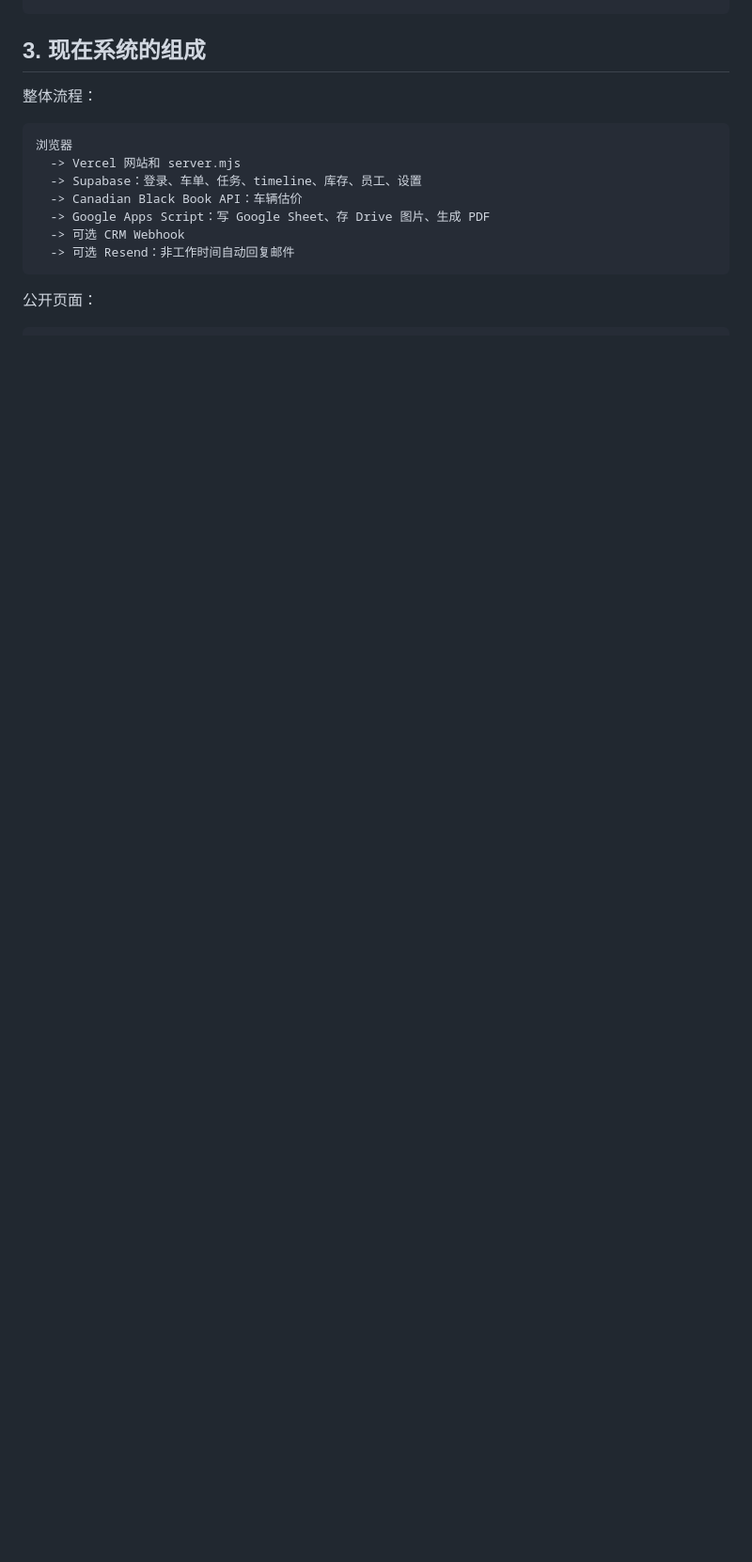
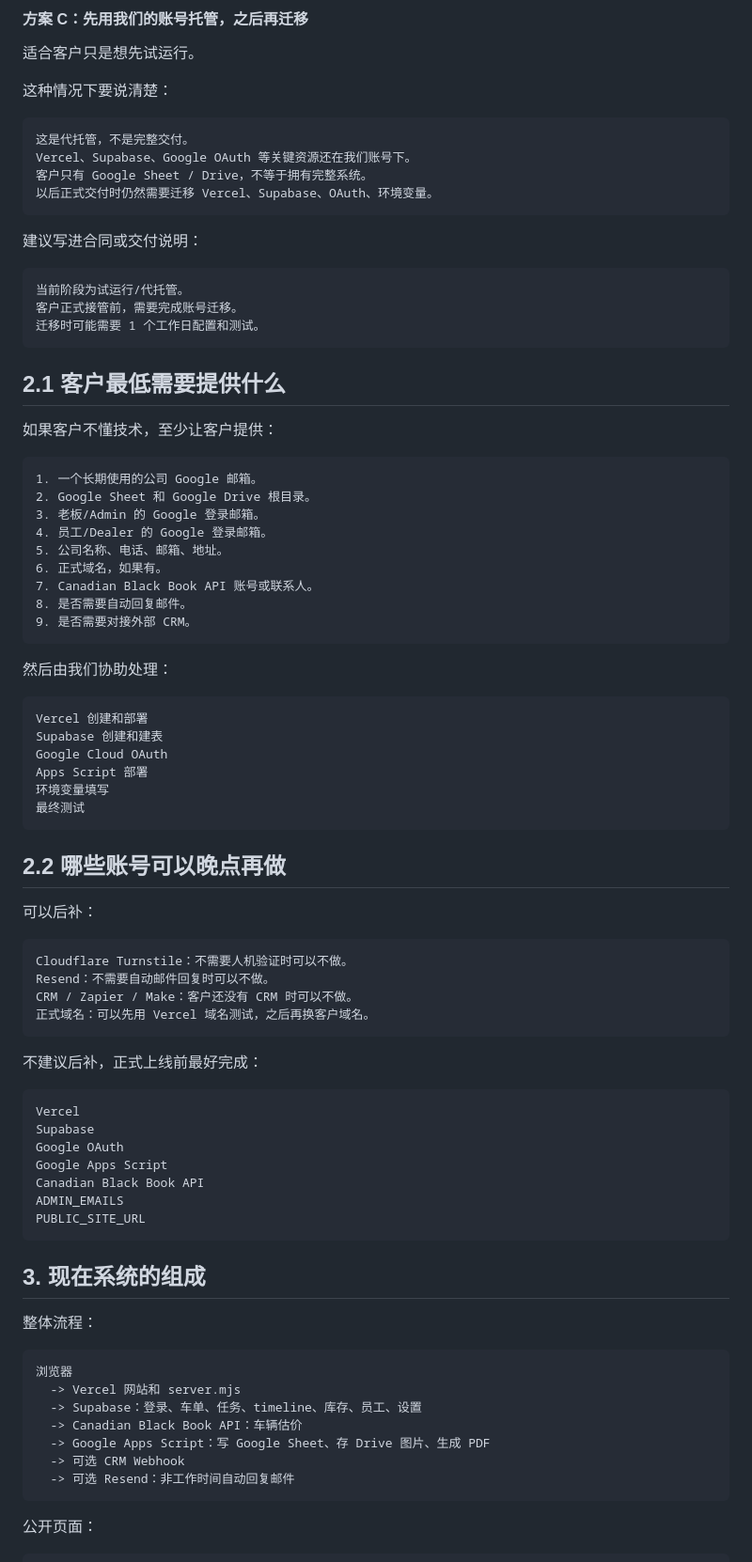
Before and after one commit to GaryHui/Alex_Canadian_black_book, a Markdown page: CLIENT_HANDOFF_CN.md, the part around one of its changes. Shown at 94% size. Rendered like a GitHub page; blank space fills up the shorter version.

Commit message:
Clarify client account ownership options

````diff
--- a/CLIENT_HANDOFF_CN.md
+++ b/CLIENT_HANDOFF_CN.md
@@ -62,3 +150,72 @@ CRM / Zapier / Make 账号，可选，用于对接外部 CRM
+#### 方案 C：先用我们的账号托管，之后再迁移
+
+适合客户只是想先试运行。
+
+这种情况下要说清楚：
+
+```text
+这是代托管，不是完整交付。
+Vercel、Supabase、Google OAuth 等关键资源还在我们账号下。
+客户只有 Google Sheet / Drive，不等于拥有完整系统。
+以后正式交付时仍然需要迁移 Vercel、Supabase、OAuth、环境变量。
+```
+
+建议写进合同或交付说明：
+
+```text
+当前阶段为试运行/代托管。
+客户正式接管前，需要完成账号迁移。
+迁移时可能需要 1 个工作日配置和测试。
+```
+
+## 2.1 客户最低需要提供什么
+
+如果客户不懂技术，至少让客户提供：
+
+```text
+1. 一个长期使用的公司 Google 邮箱。
+2. Google Sheet 和 Google Drive 根目录。
+3. 老板/Admin 的 Google 登录邮箱。
+4. 员工/Dealer 的 Google 登录邮箱。
+5. 公司名称、电话、邮箱、地址。
+6. 正式域名，如果有。
+7. Canadian Black Book API 账号或联系人。
+8. 是否需要自动回复邮件。
+9. 是否需要对接外部 CRM。
+```
+
+然后由我们协助处理：
+
+```text
+Vercel 创建和部署
+Supabase 创建和建表
+Google Cloud OAuth
+Apps Script 部署
+环境变量填写
+最终测试
+```
+
+## 2.2 哪些账号可以晚点再做
+
+可以后补：
+
+```text
+Cloudflare Turnstile：不需要人机验证时可以不做。
+Resend：不需要自动邮件回复时可以不做。
+CRM / Zapier / Make：客户还没有 CRM 时可以不做。
+正式域名：可以先用 Vercel 域名测试，之后再换客户域名。
+```
+
+不建议后补，正式上线前最好完成：
+
+```text
+Vercel
+Supabase
+Google OAuth
+Google Apps Script
+Canadian Black Book API
+ADMIN_EMAILS
+PUBLIC_SITE_URL
 ```
 
 ## 3. 现在系统的组成
````
Also changed, not shown: other parts of CLIENT_HANDOFF_CN.md (+88 -0 lines).
